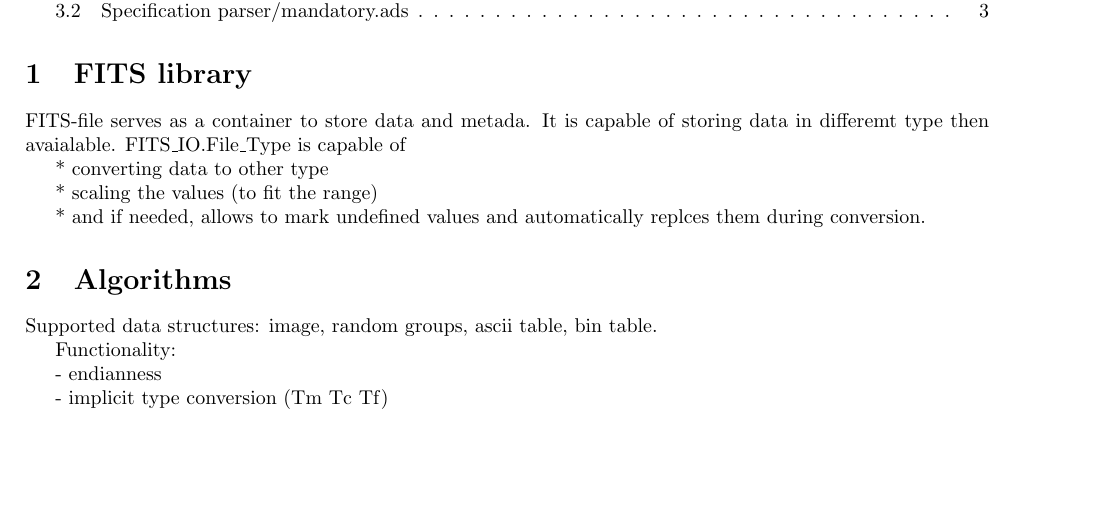
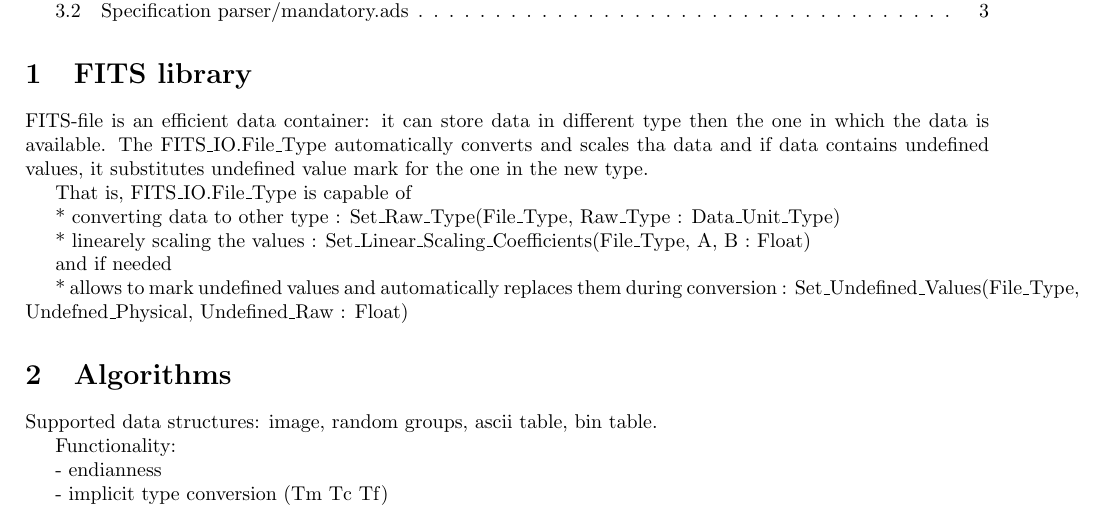
Before and after one commit to norbertlevay/fits_io, a LaTeX document (doc/FITSlib.tex): part of page 1 of 3, cut so that both start at the same text, the shorter picture padded with empty space. Compiled offline with pdfLaTeX.

Commit message:
doc: still on converions and FITS_IO.File_Type

```diff
--- a/doc/FITSlib.tex
+++ b/doc/FITSlib.tex
@@ -26,15 +26,22 @@
 
 \section{FITS library}
 
-FITS-file serves as a container to store data and metada. It is capable of storing data
-in differemt type then avaialable. FITS\_IO.File\_Type is capable of
+FITS-file is an efficient data container:
+it can store data in different type then the one in which the data is available.
+The FITS\_IO.File\_Type automatically converts and scales tha data and if data
+contains undefined values, it substitutes undefined value mark for the one in the new type.
 
-* converting data to other type
 
-* scaling the values (to fit the range)
+That is, FITS\_IO.File\_Type is capable of
 
-* and if needed, allows to mark undefined values and automatically replces them during conversion.
+* converting data to other type : Set\_Raw\_Type(File\_Type, Raw\_Type : Data\_Unit\_Type)
 
+* linearely scaling the values : Set\_Linear\_Scaling\_Coefficients(File\_Type, A, B : Float)
+
+and if needed
+
+* allows to mark undefined values and automatically replaces them during conversion
+: Set\_Undefined\_Values(File\_Type, Undefned\_Physical, Undefined\_Raw : Float)
 
 
 
```
